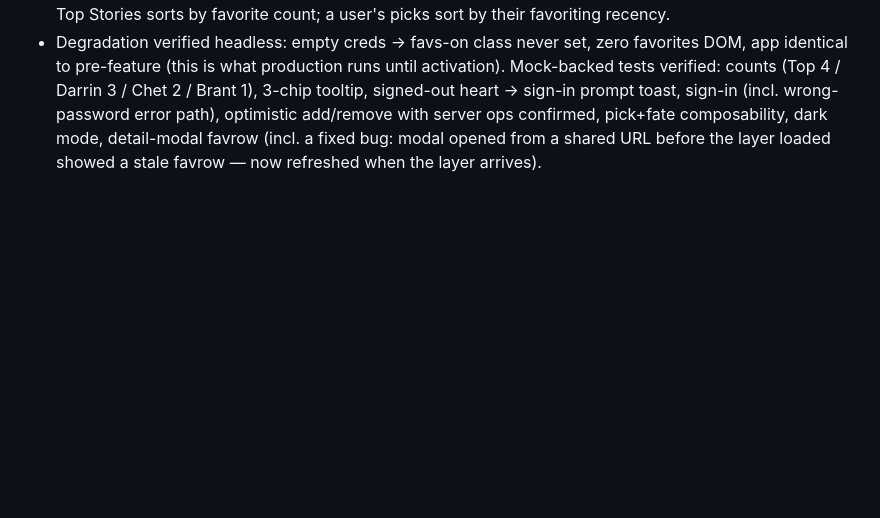
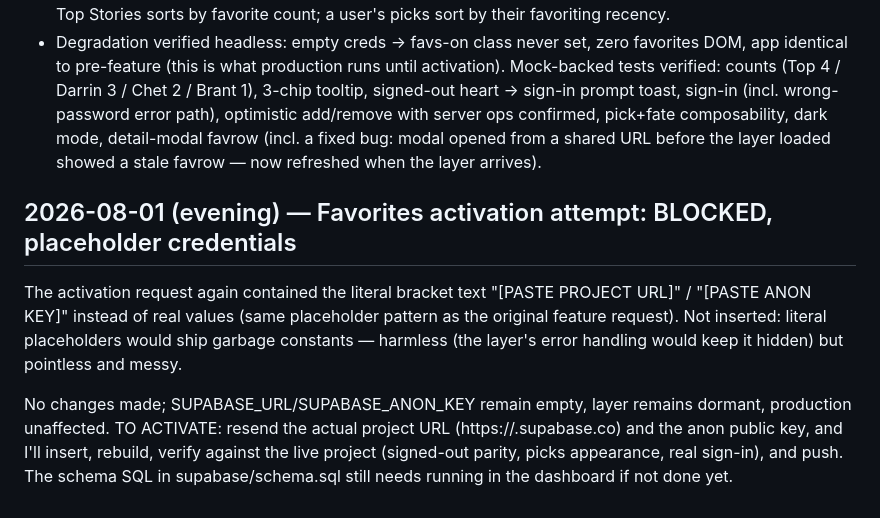
Before and after one commit to EMW81/moh-app, a Markdown page: NOTES.md, the part around the change. GitHub-like rendering; blank space fills up the shorter version.

Commit message:
docs(NOTES): favorites activation blocked — credentials were literal placeholders again

```diff
--- a/NOTES.md
+++ b/NOTES.md
@@ -784,3 +784,16 @@ DESIGN/IMPLEMENTATION NOTES:
   confirmed, pick+fate composability, dark mode, detail-modal favrow (incl. a
   fixed bug: modal opened from a shared URL before the layer loaded showed a stale
   favrow — now refreshed when the layer arrives).
+
+## 2026-08-01 (evening) — Favorites activation attempt: BLOCKED, placeholder credentials
+
+The activation request again contained the literal bracket text "[PASTE PROJECT URL]" /
+"[PASTE ANON KEY]" instead of real values (same placeholder pattern as the original
+feature request). Not inserted: literal placeholders would ship garbage constants —
+harmless (the layer's error handling would keep it hidden) but pointless and messy.
+
+No changes made; SUPABASE_URL/SUPABASE_ANON_KEY remain empty, layer remains dormant,
+production unaffected. TO ACTIVATE: resend the actual project URL (https://<ref>.supabase.co)
+and the anon public key, and I'll insert, rebuild, verify against the live project
+(signed-out parity, picks appearance, real sign-in), and push. The schema SQL in
+supabase/schema.sql still needs running in the dashboard if not done yet.
```
